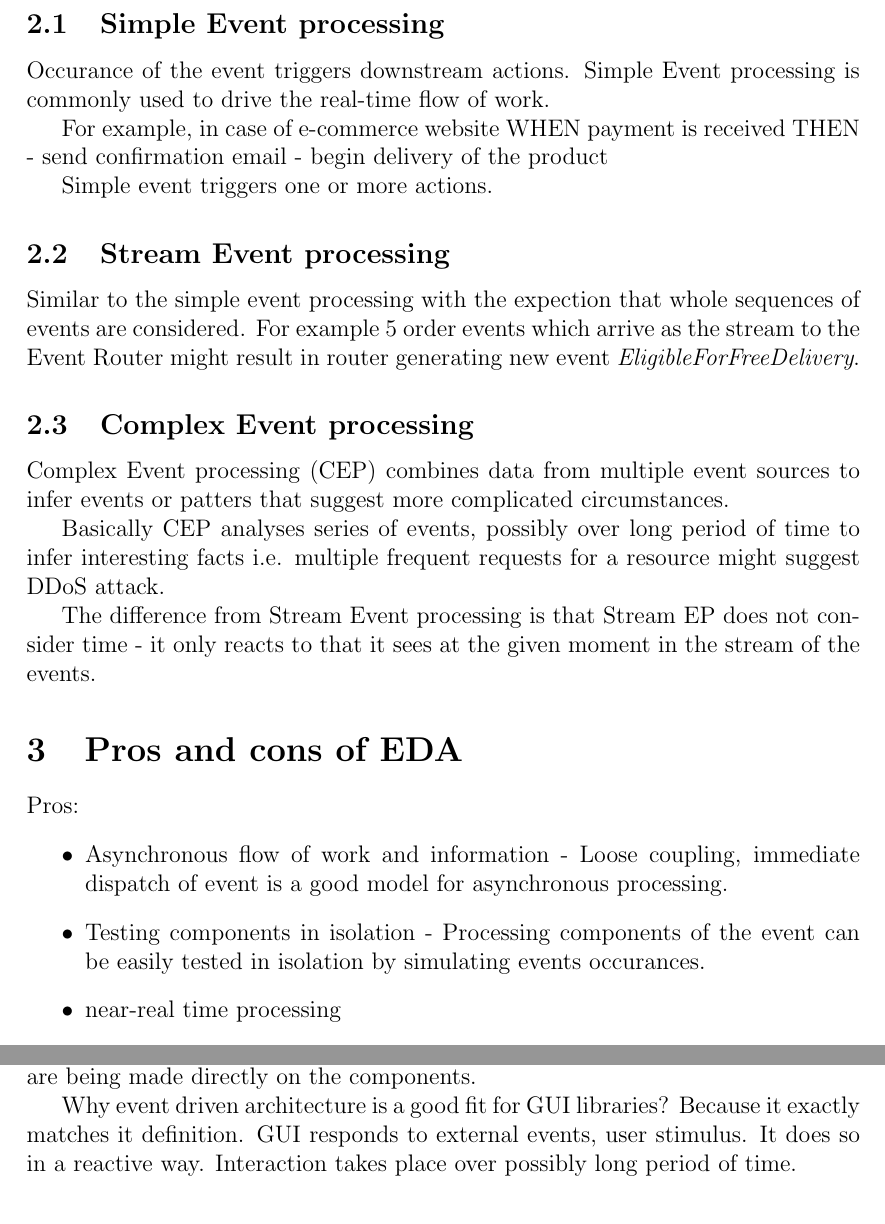
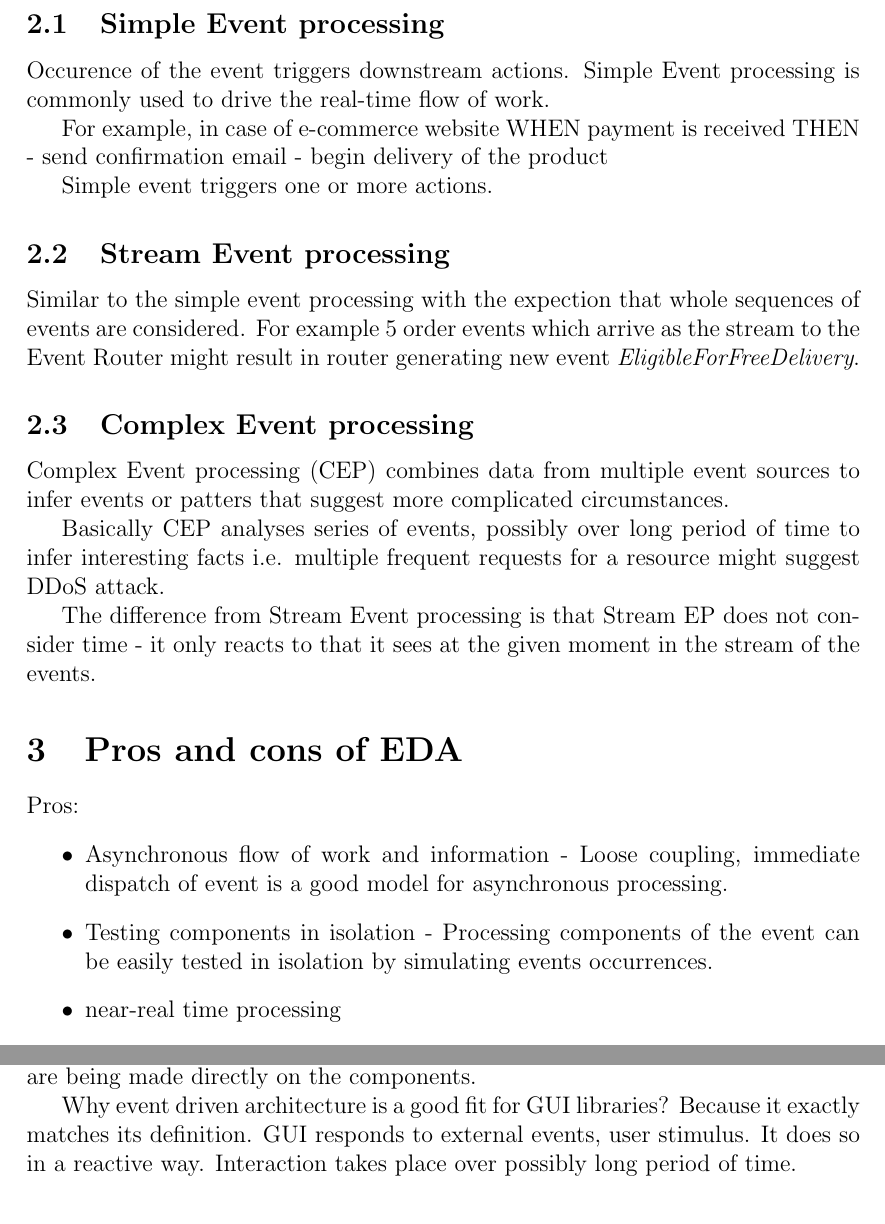
Before and after one commit to mklew/EMSE-EDA, a LaTeX document (doc.tex): two parts of pages 3 and 6 of 6, joined at a grey line, cut so that both start at the same text. Compiled offline with pdfLaTeX.

Commit message:
Fix typos

```diff
--- a/doc.tex
+++ b/doc.tex
@@ -58,7 +58,7 @@ There are 3 main event processing styles:
 \end{itemize}
 
 \subsection{Simple Event processing}
-Occurance of the event triggers downstream actions. Simple Event processing is commonly used to drive the real-time flow of work.
+Occurence of the event triggers downstream actions. Simple Event processing is commonly used to drive the real-time flow of work.
 
 For example, in case of e-commerce website
 WHEN payment is received THEN
@@ -82,7 +82,7 @@ The difference from Stream Event processing is that Stream EP does not consider
 Pros:
 \begin{itemize}
 \item Asynchronous flow of work and information - Loose coupling, immediate dispatch of event is a good model for asynchronous processing.
-\item Testing components in isolation - Processing components of the event can be easily tested in isolation by simulating events occurances.
+\item Testing components in isolation - Processing components of the event can be easily tested in isolation by simulating events occurrences.
 \item near-real time processing
 \item low latency
 \item high throughput
@@ -153,7 +153,7 @@ GUI libraries are usually even driven. Graphical Interfaces are a great example
 
 Components are events generators. There are no event channels. Subscriptions are being made directly on the components.
 
-Why event driven architecture is a good fit for GUI libraries? Because it exactly matches it definition. GUI responds to external events, user stimulus. It does so in a reactive way. Interaction takes place over possibly long period of time.
+Why event driven architecture is a good fit for GUI libraries? Because it exactly matches its definition. GUI responds to external events, user stimulus. It does so in a reactive way. Interaction takes place over possibly long period of time.
 
 
 % \begin{figure}[H]
```
Also changed, not shown: doc.tex (4 more changed lines).
